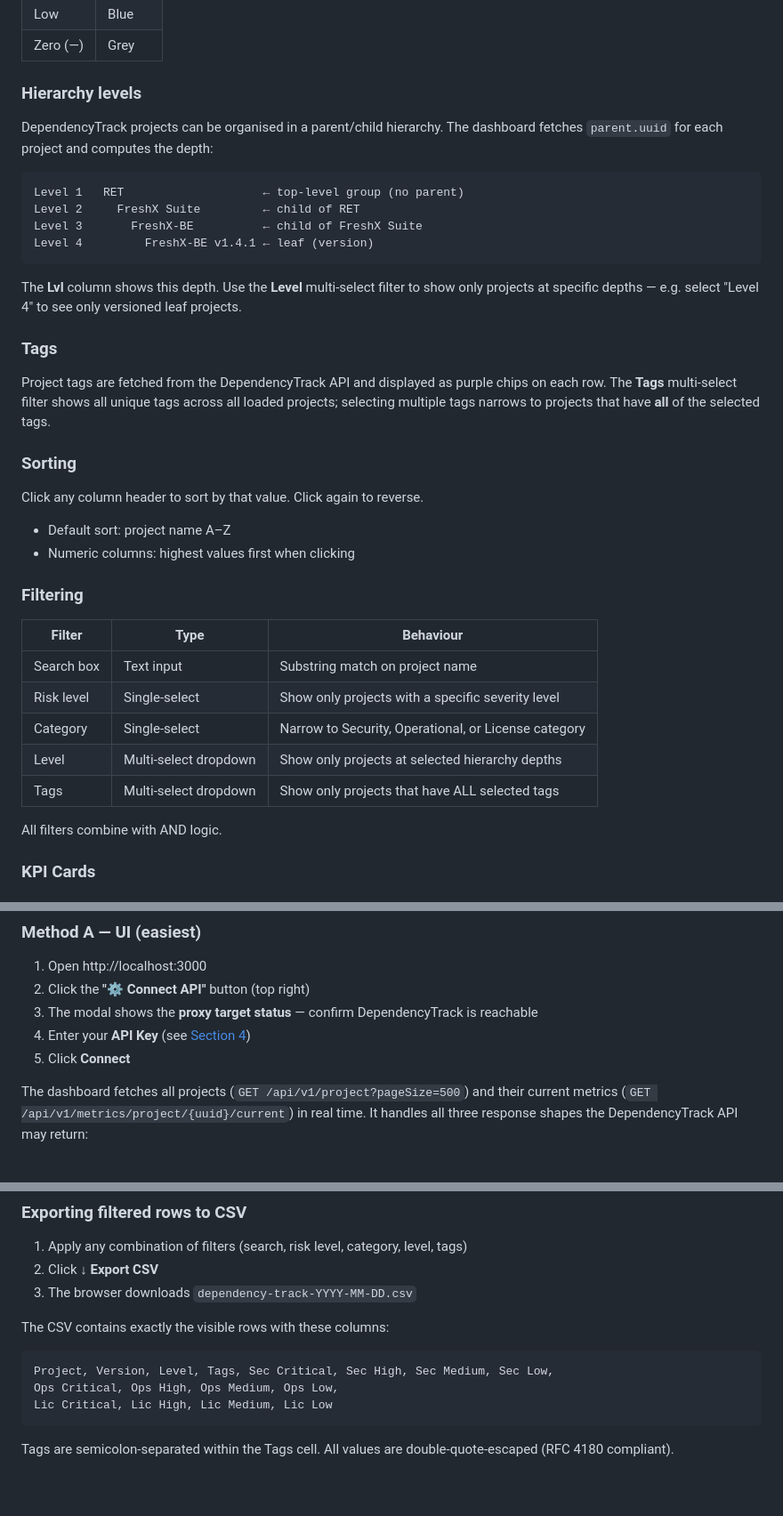
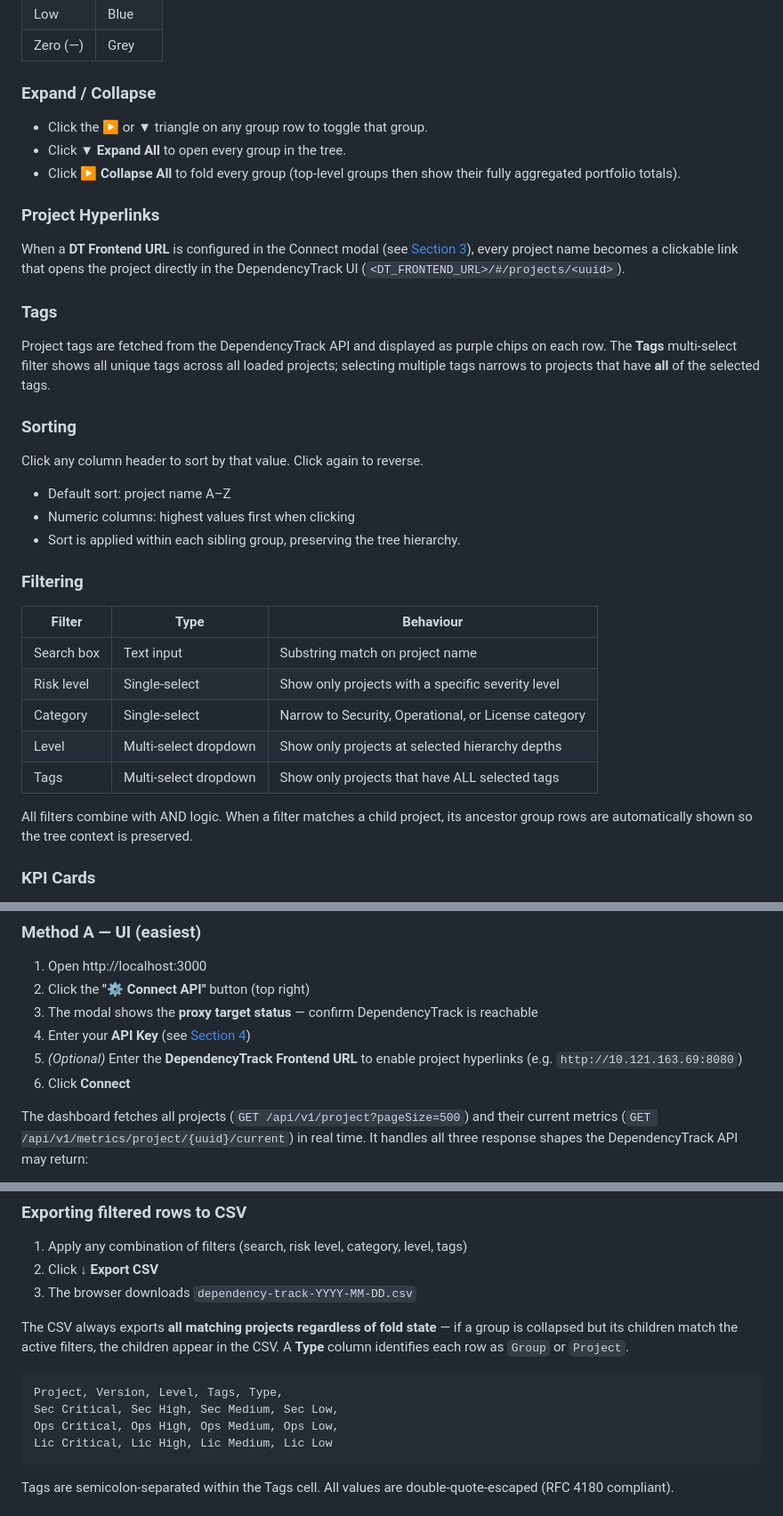
Before and after one commit to sridhar1495/dependency-tracker, a Markdown page: docs/DASHBOARD_INTEGRATION.md, 3 parts joined by grey strips. Shown at 89% size. Drawn GitHub-style; blank space fills up the shorter version.

````diff
--- a/docs/DASHBOARD_INTEGRATION.md
+++ b/docs/DASHBOARD_INTEGRATION.md
@@ -59,21 +85,19 @@ Each row represents one project. Columns are:
 | Low      | Blue   |
 | Zero (—) | Grey   |
 
-### Hierarchy levels
+### Expand / Collapse
 
-DependencyTrack projects can be organised in a parent/child hierarchy. The
-dashboard fetches `parent.uuid` for each project and computes the depth:
+- Click the **▶** or **▼** triangle on any group row to toggle that group.
+- Click **▼ Expand All** to open every group in the tree.
+- Click **▶ Collapse All** to fold every group (top-level groups then show their
+  fully aggregated portfolio totals).
 
-```
-Level 1   RET                    ← top-level group (no parent)
-Level 2     FreshX Suite         ← child of RET
-Level 3       FreshX-BE          ← child of FreshX Suite
-Level 4         FreshX-BE v1.4.1 ← leaf (version)
-```
+### Project Hyperlinks
 
-The **Lvl** column shows this depth. Use the **Level** multi-select filter to
-show only projects at specific depths — e.g. select "Level 4" to see only
-versioned leaf projects.
+When a **DT Frontend URL** is configured in the Connect modal (see
+[Section 3](#3-switching-from-mock-data-to-live-data)), every project name
+becomes a clickable link that opens the project directly in the DependencyTrack
+UI (`<DT_FRONTEND_URL>/#/projects/<uuid>`).
 
 ### Tags
 
@@ -87,6 +111,7 @@ all loaded projects; selecting multiple tags narrows to projects that have
 Click any column header to sort by that value. Click again to reverse.
 - Default sort: project name A–Z
 - Numeric columns: highest values first when clicking
+- Sort is applied within each sibling group, preserving the tree hierarchy.
 
 ### Filtering
 
@@ -98,7 +123,8 @@ Click any column header to sort by that value. Click again to reverse.
 | Level | Multi-select dropdown | Show only projects at selected hierarchy depths |
 | Tags | Multi-select dropdown | Show only projects that have ALL selected tags |
 
-All filters combine with AND logic.
+All filters combine with AND logic. When a filter matches a child project, its
+ancestor group rows are automatically shown so the tree context is preserved.
 
 ### KPI Cards
 
@@ -115,7 +141,9 @@ The six summary cards above the table always reflect **all loaded projects**
 2. Click the **"⚙ Connect API"** button (top right)
 3. The modal shows the **proxy target status** — confirm DependencyTrack is reachable
 4. Enter your **API Key** (see [Section 4](#4-generating-an-api-key))
-5. Click **Connect**
+5. *(Optional)* Enter the **DependencyTrack Frontend URL** to enable project
+   hyperlinks (e.g. `http://10.121.163.69:8080`)
+6. Click **Connect**
 
 The dashboard fetches all projects (`GET /api/v1/project?pageSize=500`) and their
 current metrics (`GET /api/v1/metrics/project/{uuid}/current`) in real time. It
@@ -304,10 +333,13 @@ The badge on the button shows how many levels are currently selected.
 2. Click **↓ Export CSV**
 3. The browser downloads `dependency-track-YYYY-MM-DD.csv`
 
-The CSV contains exactly the visible rows with these columns:
+The CSV always exports **all matching projects regardless of fold state** — if a
+group is collapsed but its children match the active filters, the children appear
+in the CSV. A **Type** column identifies each row as `Group` or `Project`.
 
 ```
-Project, Version, Level, Tags, Sec Critical, Sec High, Sec Medium, Sec Low,
+Project, Version, Level, Tags, Type,
+Sec Critical, Sec High, Sec Medium, Sec Low,
 Ops Critical, Ops High, Ops Medium, Ops Low,
 Lic Critical, Lic High, Lic Medium, Lic Low
 ```
````
Also changed, not shown: other parts of docs/DASHBOARD_INTEGRATION.md (+48 -16 lines).
